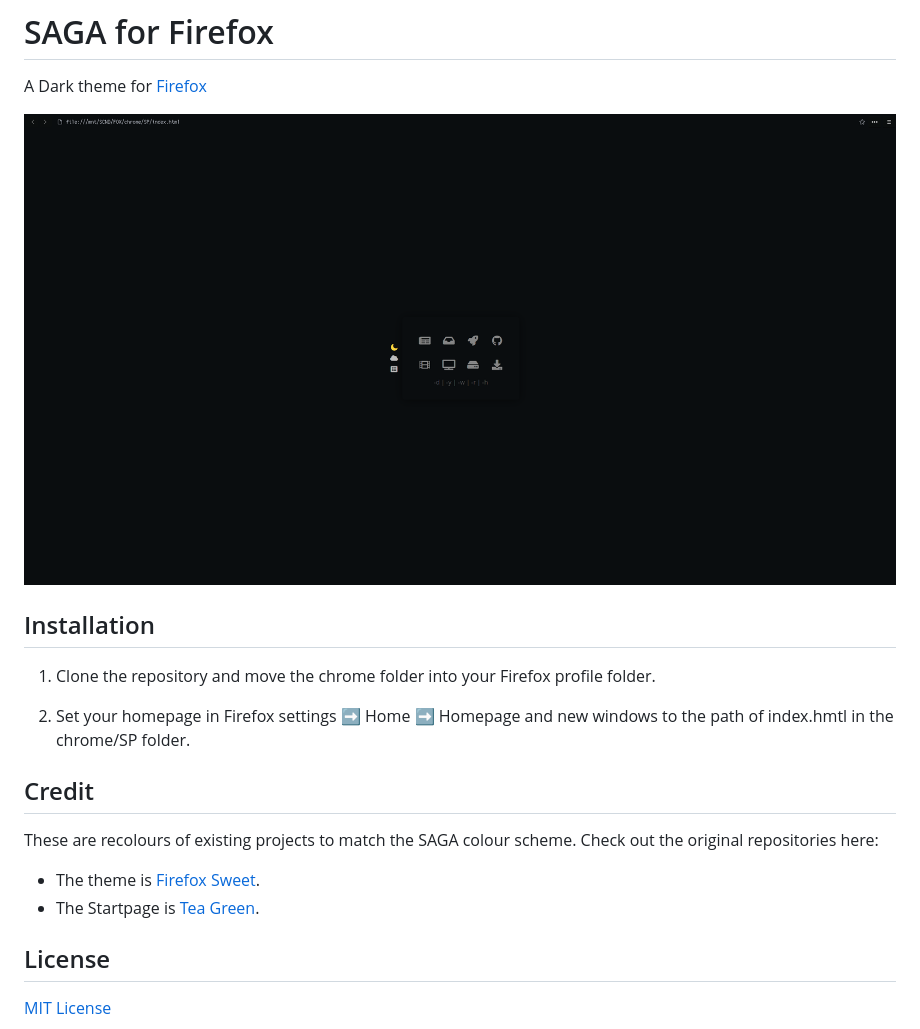
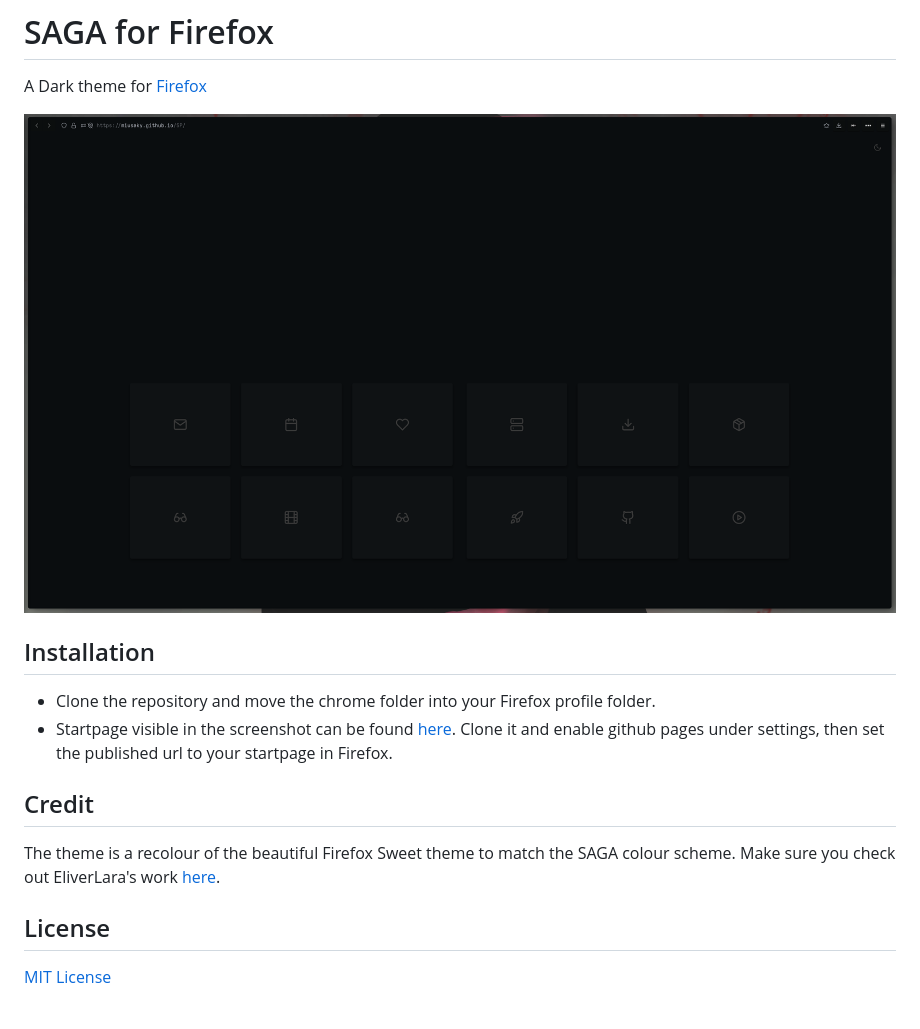
Before and after one commit to SAGAtheme/Firefox, a Markdown page: README.md, the part around the change. Rendered like a GitHub page; pictures changed too: screenshot.png.

```diff
--- a/README.md
+++ b/README.md
@@ -4,14 +4,12 @@ A Dark theme for [Firefox](https://www.mozilla.org/en-US/firefox/new/)
 ![Screenshot](./screenshot.png)
 
 ## Installation
-1. Clone the repository and move the chrome folder into your Firefox profile folder.
+- Clone the repository and move the chrome folder into your Firefox profile folder.
+- Startpage visible in the screenshot can be found [here](https://github.com/miusaky/SP). Clone it and enable github pages under settings, then set the published url to your startpage in Firefox.
 
-2. Set your homepage in Firefox settings ➡️ Home ➡️ Homepage and new windows to the path of index.hmtl in the chrome/SP folder.
 
 ## Credit
-These are recolours of existing projects to match the SAGA colour scheme. Check out the original repositories here: </br>
-- The theme is [Firefox Sweet](https://github.com/EliverLara/firefox-sweet-theme). </br>
-- The Startpage is [Tea Green](https://github.com/sadparadiseinhell/tea-green).
+The theme is a recolour of the beautiful Firefox Sweet theme to match the SAGA colour scheme. Make sure you check out EliverLara's work [here](https://github.com/EliverLara/firefox-sweet-theme). </br>
 
 ## License
 
```
Also changed, not shown: 16 other files.
